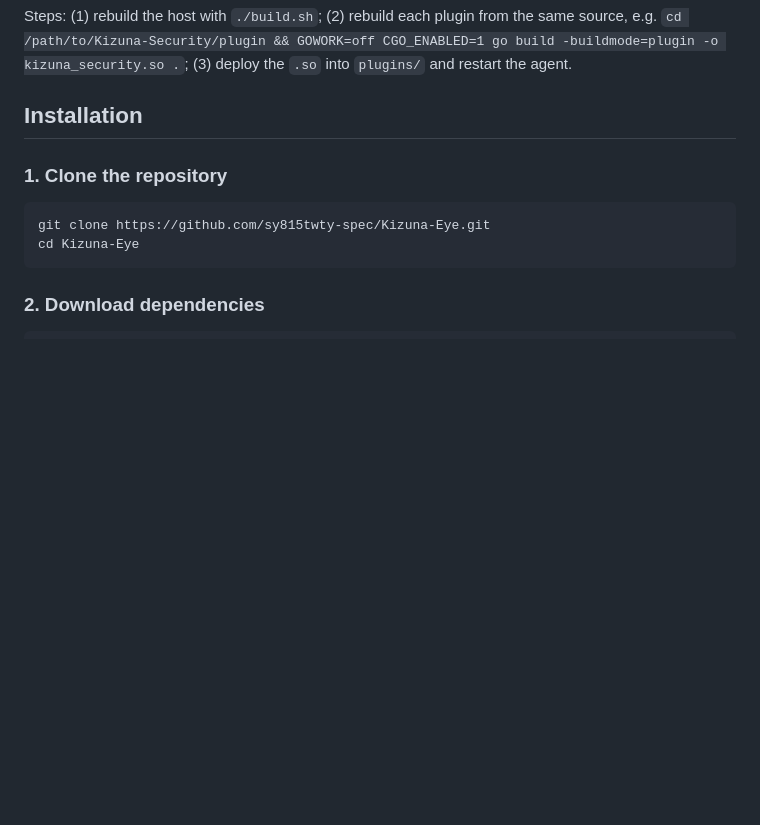
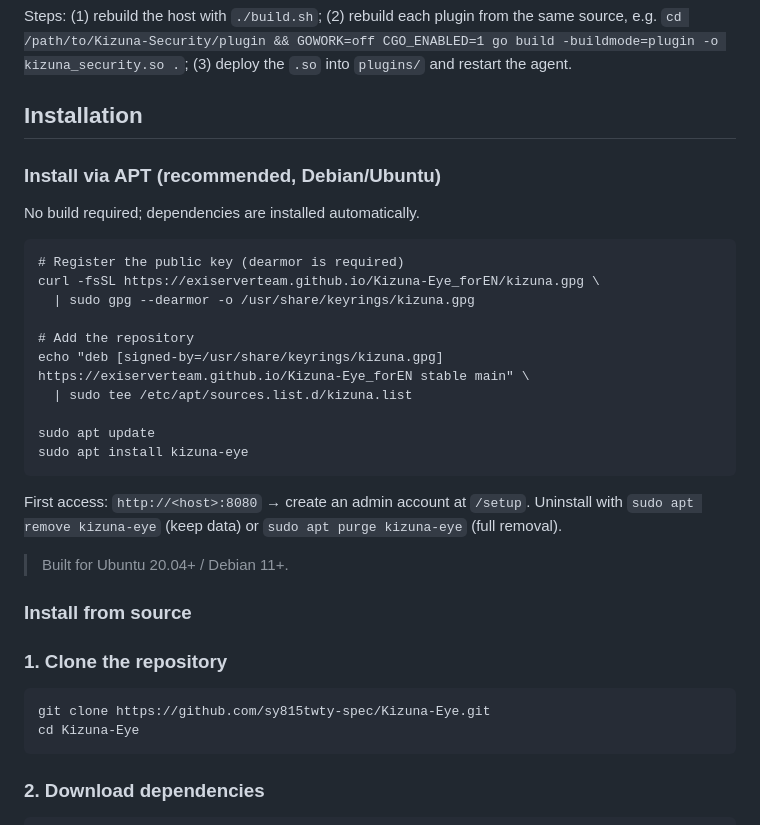
Before and after one commit to ExiServerTeam/Kizuna-Eye_forEN, a Markdown page: README.md, the part around the change. Rendered like a GitHub page; blank space fills up the shorter version.

```diff
--- a/README.md
+++ b/README.md
@@ -84,6 +84,28 @@ Go's `plugin` package requires the plugin and the host to agree on a **hash of e
 Steps: (1) rebuild the host with `./build.sh`; (2) rebuild each plugin from the same source, e.g. `cd /path/to/Kizuna-Security/plugin && GOWORK=off CGO_ENABLED=1 go build -buildmode=plugin -o kizuna_security.so .`; (3) deploy the `.so` into `plugins/` and restart the agent.
 
 ## Installation
+
+### Install via APT (recommended, Debian/Ubuntu)
+
+No build required; dependencies are installed automatically.
+
+    # Register the public key (dearmor is required)
+    curl -fsSL https://exiserverteam.github.io/Kizuna-Eye_forEN/kizuna.gpg \
+      | sudo gpg --dearmor -o /usr/share/keyrings/kizuna.gpg
+
+    # Add the repository
+    echo "deb [signed-by=/usr/share/keyrings/kizuna.gpg] https://exiserverteam.github.io/Kizuna-Eye_forEN stable main" \
+      | sudo tee /etc/apt/sources.list.d/kizuna.list
+
+    sudo apt update
+    sudo apt install kizuna-eye
+
+First access: `http://<host>:8080` → create an admin account at `/setup`.
+Uninstall with `sudo apt remove kizuna-eye` (keep data) or `sudo apt purge kizuna-eye` (full removal).
+
+> Built for Ubuntu 20.04+ / Debian 11+.
+
+### Install from source
 
 ### 1. Clone the repository
 
```
Also changed, not shown: README.ja.md (+21 -1 lines).
